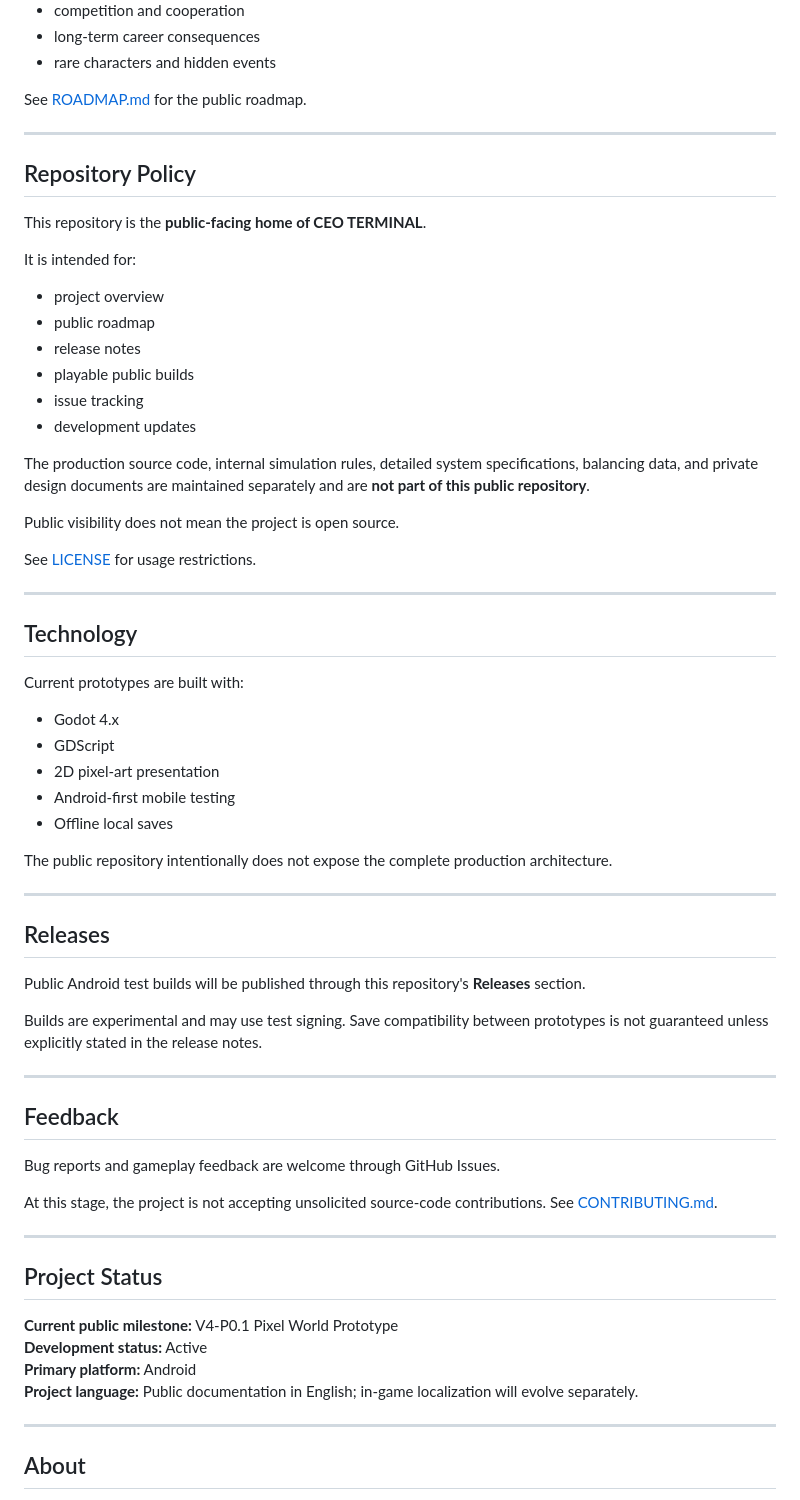
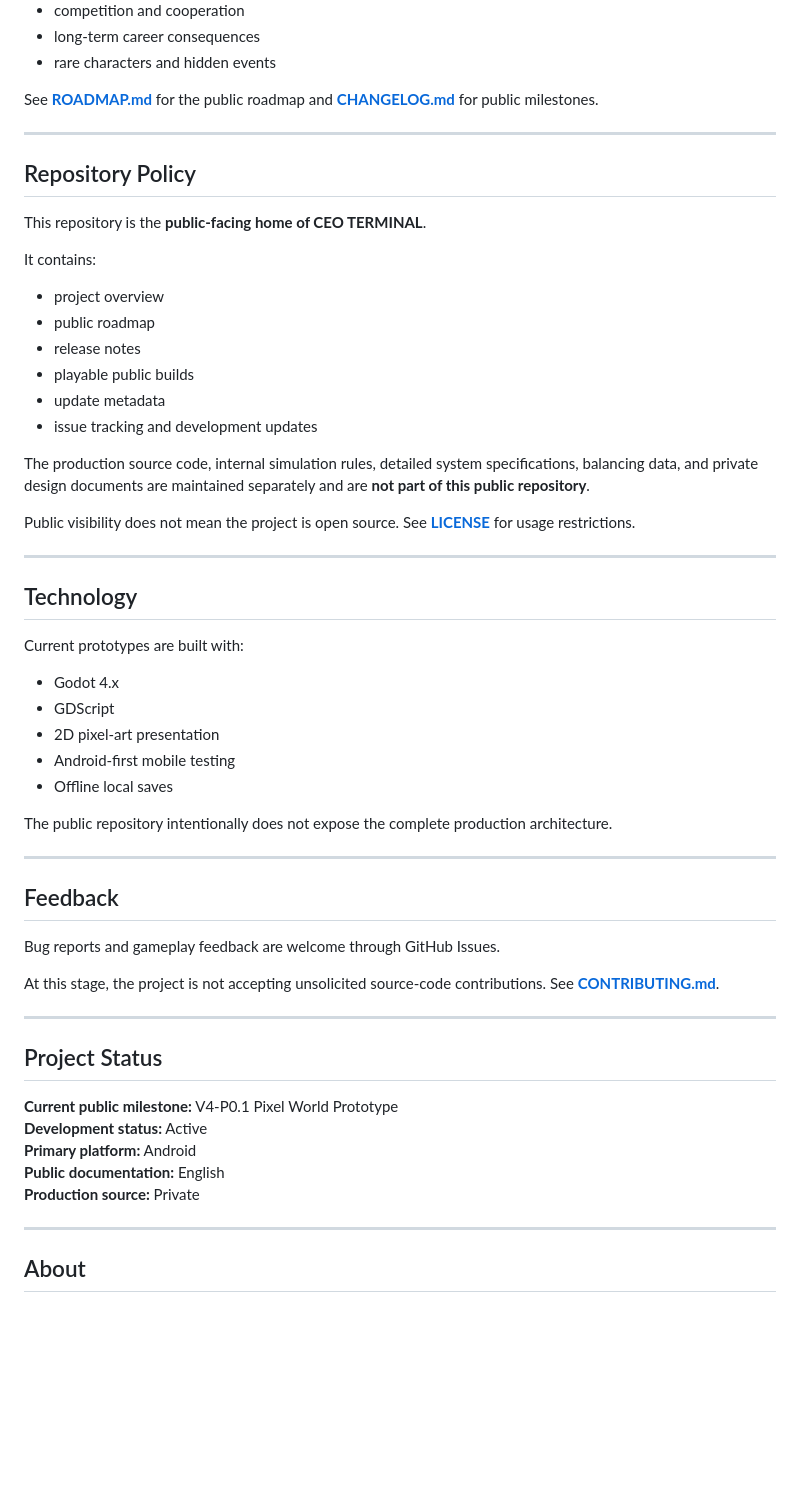
Before and after one commit to kylepiupiu/CEO_TERMINAL-World, a Markdown page: README.md, the part around one of its changes. GitHub-like rendering; blank space fills up the shorter version.

```diff
--- a/README.md
+++ b/README.md
@@ -97,7 +117,7 @@ The public roadmap focuses on:
 - long-term career consequences
 - rare characters and hidden events
 
-See [ROADMAP.md](./ROADMAP.md) for the public roadmap.
+See **[ROADMAP.md](./ROADMAP.md)** for the public roadmap and **[CHANGELOG.md](./CHANGELOG.md)** for public milestones.
 
 ---
 
@@ -105,20 +125,18 @@ See [ROADMAP.md](./ROADMAP.md) for the public roadmap.
 
 This repository is the **public-facing home of CEO TERMINAL**.
 
-It is intended for:
+It contains:
 
 - project overview
 - public roadmap
 - release notes
 - playable public builds
-- issue tracking
-- development updates
+- update metadata
+- issue tracking and development updates
 
 The production source code, internal simulation rules, detailed system specifications, balancing data, and private design documents are maintained separately and are **not part of this public repository**.
 
-Public visibility does not mean the project is open source.
-
-See [LICENSE](./LICENSE) for usage restrictions.
+Public visibility does not mean the project is open source. See **[LICENSE](./LICENSE)** for usage restrictions.
 
 ---
 
@@ -136,19 +154,11 @@ The public repository intentionally does not expose the complete production arch
 
 ---
 
-## Releases
-
-Public Android test builds will be published through this repository's **Releases** section.
-
-Builds are experimental and may use test signing. Save compatibility between prototypes is not guaranteed unless explicitly stated in the release notes.
-
----
-
 ## Feedback
 
 Bug reports and gameplay feedback are welcome through GitHub Issues.
 
-At this stage, the project is not accepting unsolicited source-code contributions. See [CONTRIBUTING.md](./CONTRIBUTING.md).
+At this stage, the project is not accepting unsolicited source-code contributions. See **[CONTRIBUTING.md](./CONTRIBUTING.md)**.
 
 ---
 
@@ -157,7 +167,8 @@ At this stage, the project is not accepting unsolicited source-code contribution
 **Current public milestone:** V4-P0.1 Pixel World Prototype
 **Development status:** Active
 **Primary platform:** Android
-**Project language:** Public documentation in English; in-game localization will evolve separately.
+**Public documentation:** English
+**Production source:** Private
 
 ---
 
```
Also changed, not shown: other parts of README.md (+26 -6 lines).
